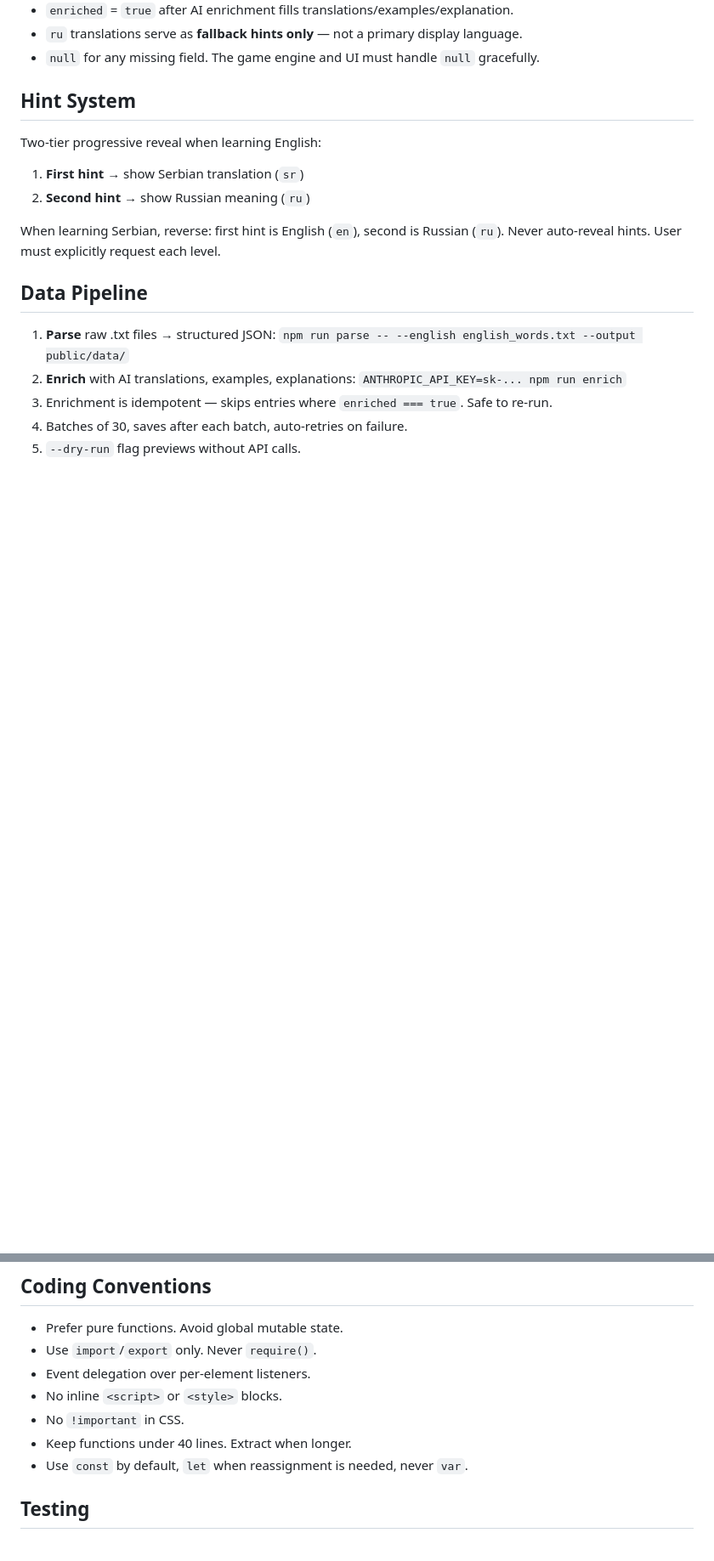
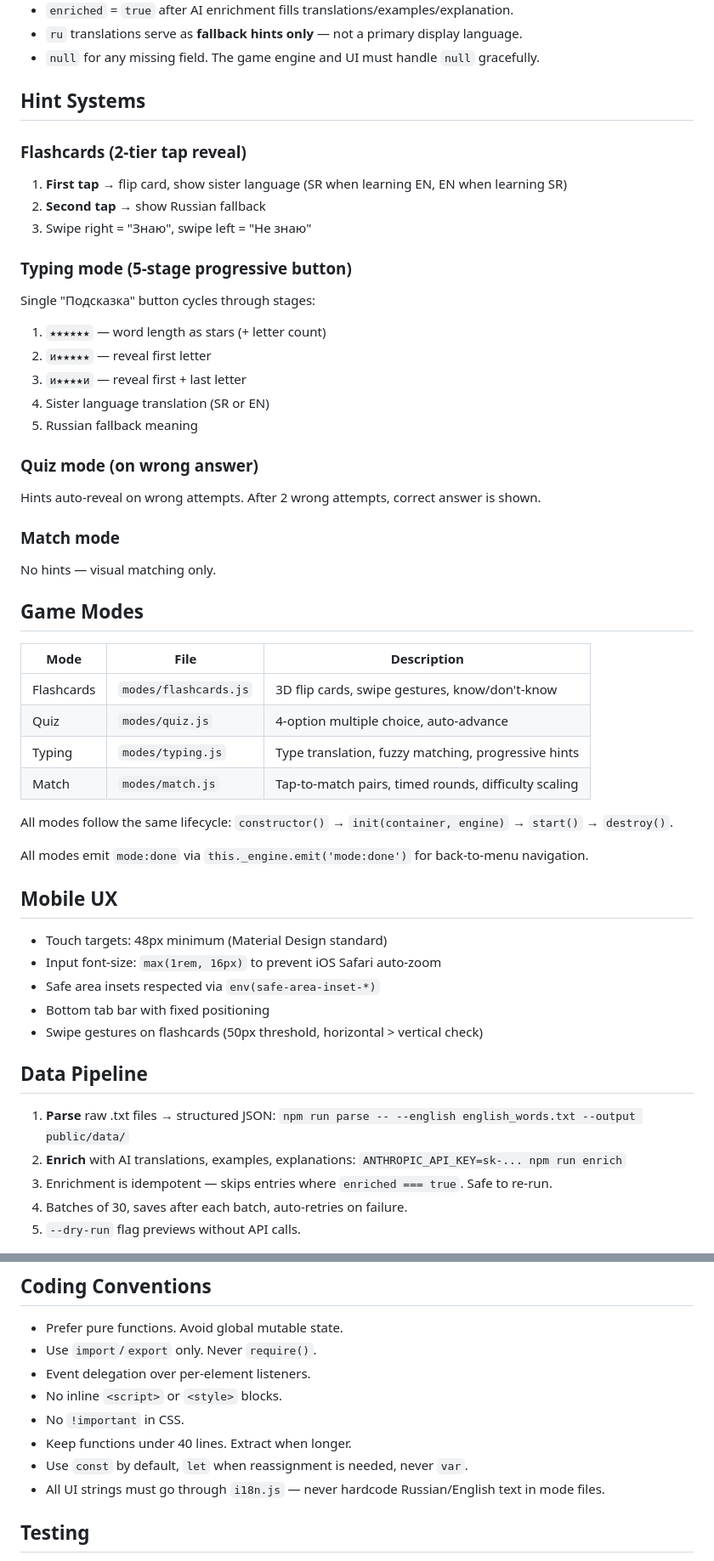
Before and after one commit to npavlov/language_study, a Markdown page: CLAUDE.md, 2 parts joined by grey strips. Shown at 85% size. GitHub-like rendering; blank space fills up the shorter version.

```diff
--- a/CLAUDE.md
+++ b/CLAUDE.md
@@ -100,15 +144,47 @@ Each vocabulary entry follows this schema:
 - `ru` translations serve as **fallback hints only** — not a primary display language.
 - `null` for any missing field. The game engine and UI must handle `null` gracefully.
 
-## Hint System
+## Hint Systems
 
-Two-tier progressive reveal when learning English:
+### Flashcards (2-tier tap reveal)
+1. **First tap** → flip card, show sister language (SR when learning EN, EN when learning SR)
+2. **Second tap** → show Russian fallback
+3. Swipe right = "Знаю", swipe left = "Не знаю"
 
-1. **First hint** → show Serbian translation (`sr`)
-2. **Second hint** → show Russian meaning (`ru`)
+### Typing mode (5-stage progressive button)
+Single "Подсказка" button cycles through stages:
+1. `★★★★★★` — word length as stars (+ letter count)
+2. `и★★★★★` — reveal first letter
+3. `и★★★★и` — reveal first + last letter
+4. Sister language translation (SR or EN)
+5. Russian fallback meaning
 
-When learning Serbian, reverse: first hint is English (`en`), second is Russian (`ru`).
-Never auto-reveal hints. User must explicitly request each level.
+### Quiz mode (on wrong answer)
+Hints auto-reveal on wrong attempts. After 2 wrong attempts, correct answer is shown.
+
+### Match mode
+No hints — visual matching only.
+
+## Game Modes
+
+| Mode | File | Description |
+|------|------|-------------|
+| Flashcards | `modes/flashcards.js` | 3D flip cards, swipe gestures, know/don't-know |
+| Quiz | `modes/quiz.js` | 4-option multiple choice, auto-advance |
+| Typing | `modes/typing.js` | Type translation, fuzzy matching, progressive hints |
+| Match | `modes/match.js` | Tap-to-match pairs, timed rounds, difficulty scaling |
+
+All modes follow the same lifecycle: `constructor()` → `init(container, engine)` → `start()` → `destroy()`.
+
+All modes emit `mode:done` via `this._engine.emit('mode:done')` for back-to-menu navigation.
+
+## Mobile UX
+
+- Touch targets: 48px minimum (Material Design standard)
+- Input font-size: `max(1rem, 16px)` to prevent iOS Safari auto-zoom
+- Safe area insets respected via `env(safe-area-inset-*)`
+- Bottom tab bar with fixed positioning
+- Swipe gestures on flashcards (50px threshold, horizontal > vertical check)
 
 ## Data Pipeline
 
@@ -127,6 +203,7 @@ Never auto-reveal hints. User must explicitly request each level.
 - No `!important` in CSS.
 - Keep functions under 40 lines. Extract when longer.
 - Use `const` by default, `let` when reassignment is needed, never `var`.
+- All UI strings must go through `i18n.js` — never hardcode Russian/English text in mode files.
 
 ## Testing
 
```
Also changed, not shown: other parts of CLAUDE.md (+57 -11 lines).
